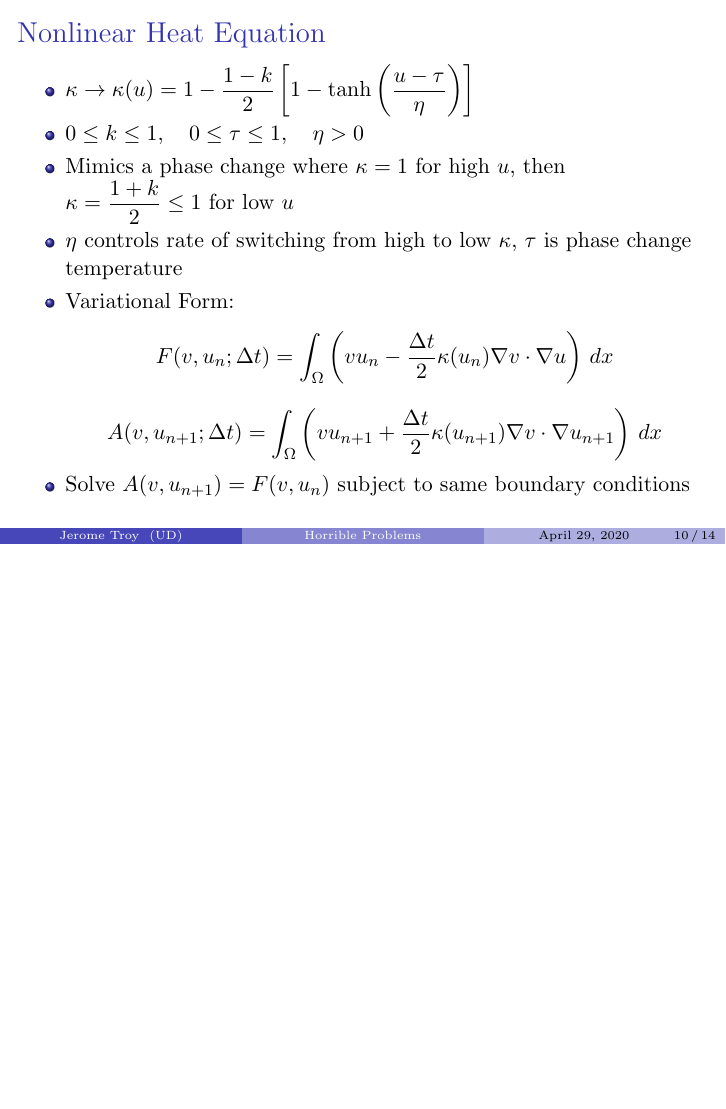
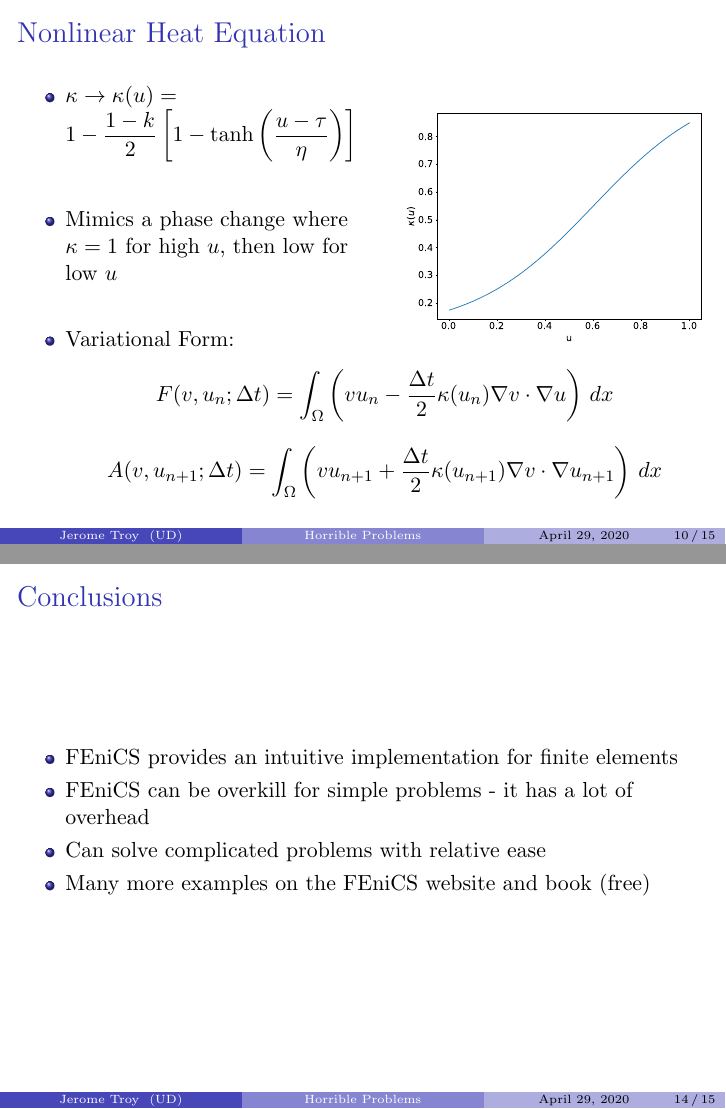
Before and after one commit to JeromeTroy/fenics-hgss, LaTeX slides (presentation/main.tex): page 10 of 14 before the commit and pages 10 and 14 of 15 after it, the two joined at a grey line, the shorter picture padded with empty space. Compiled offline with pdfLaTeX.

Commit message:
Clean up codes

```diff
--- a/presentation/main.tex
+++ b/presentation/main.tex
@@ -174,21 +174,25 @@
 
 \begin{frame}{Nonlinear Heat Equation}
     \begin{itemize}
+				\begin{multicols}{2}
         \item $\kappa \to \kappa(u) = 1 - \frac{1 - k}{2} \left[
         1 - \mathrm{tanh}\left(\frac{u - \tau}{\eta}\right)\right]$
-        \item $0 \leq k \leq 1, \quad 0 \leq \tau \leq 1, \quad \eta > 0$
-        \item Mimics a phase change where $\kappa = 1$ for high $u$, then
-        $\kappa = \frac{1 + k}{2} \leq 1$ for low $u$
-        \item $\eta$ controls rate of switching from high to low $\kappa$, $\tau$ is phase change temperature
-				\item Variational Form:
+        \item Mimics a phase change where $\kappa = 1$ for high $u$, then low for low $u$
+					\begin{figure}
+						\centering
+						\includegraphics[width=0.5\textwidth]{figures/kappa-u}
+					\end{figure}
+				\end{multicols}
+
+				\vspace{-3em}
+        \item Variational Form:
 					\[
 						F(v, u_n; \Delta t) = \int_\Omega \left(v u_n - \frac{\Delta t}{2} \kappa(u_n) \nabla v \cdot \nabla u\right) \, dx
 					\]
 					\[
 						A(v, u_{n+1}; \Delta t) = \int_\Omega \left(v u_{n+1} + \frac{\Delta t}{2} \kappa(u_{n+1}) \nabla v \cdot \nabla u_{n+1}\right) \, dx
 					\]
-				\item Solve $A(v, u_{n+1}) = F(v, u_n)$ subject to same boundary conditions
-    \end{itemize}
+				\end{itemize}
 \end{frame}
 
 \begin{frame}{Comparison of Linear and Nonlinear Heat Equations}
@@ -247,6 +251,14 @@
     \end{itemize}
 \end{frame}
 
+\begin{frame}{Conclusions}
+	\begin{itemize}
+		\item FEniCS provides an intuitive implementation for finite elements
+		\item FEniCS can be overkill for simple problems - it has a lot of overhead
+		\item Can solve complicated problems with relative ease
+		\item Many more examples on the FEniCS website and book (free)
+	\end{itemize}
+\end{frame}
 
 \begin{frame}{References}
     \nocite{*}
```
Also changed, not shown: presentation/figures/kappa-u.eps (added), presentation/main.pdf, 5 other files.
